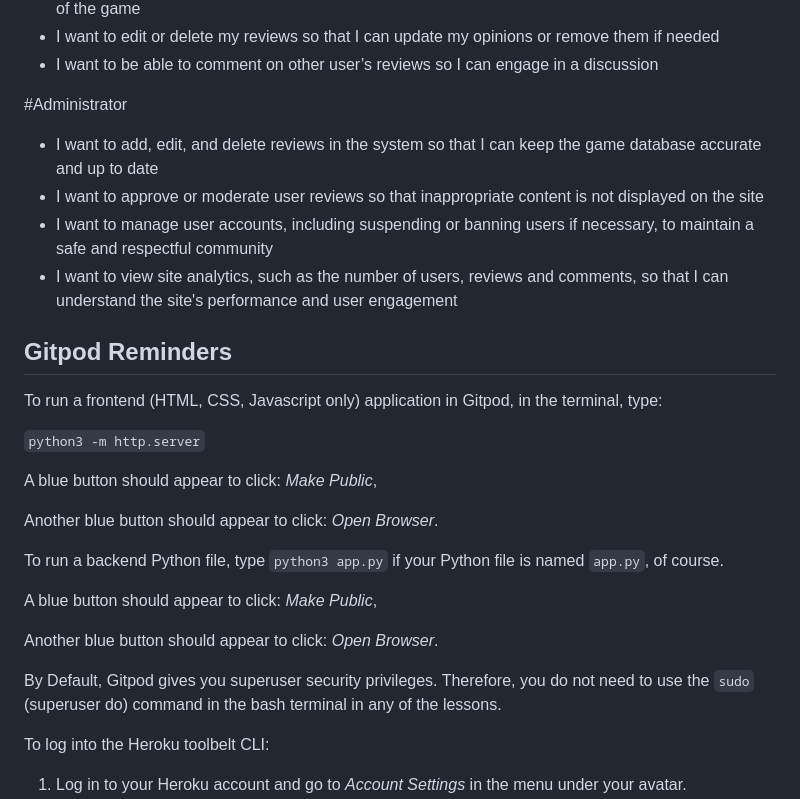
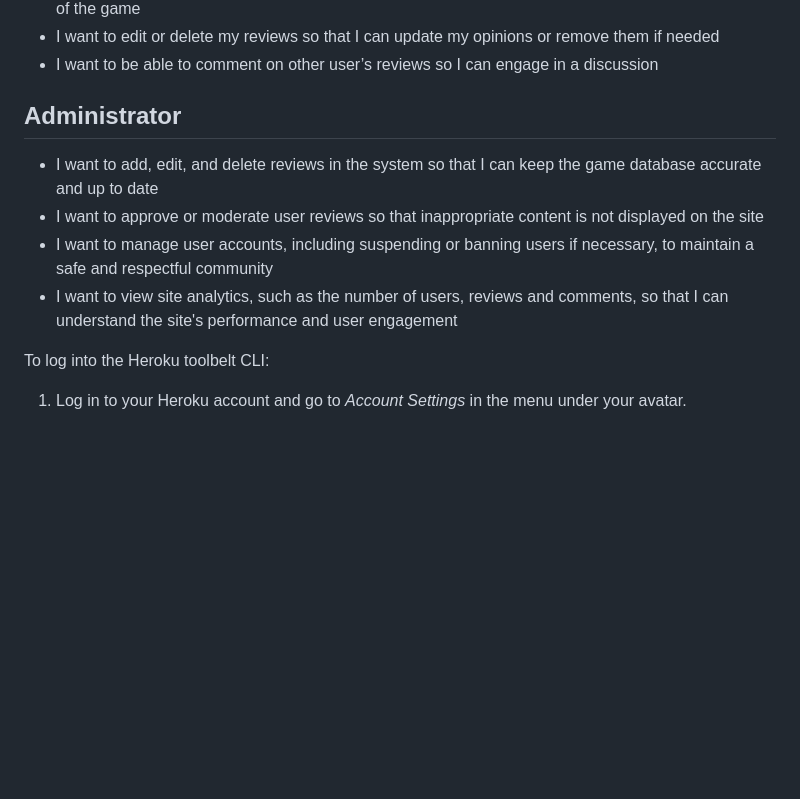
Before and after one commit to StefanWout/The-Board-Game-Chronicle, a Markdown page: README.md, the part around the change printed below. Rendered like a GitHub page; blank space fills up the shorter version.

```diff
--- a/README.md
+++ b/README.md
@@ -56,7 +56,7 @@ I need to track my thoughts about the games I play and find new games to play fr
 - I want to edit or delete my reviews so that I can update my opinions or remove them if needed
 - I want to be able to comment on other user’s reviews so I can engage in a discussion
 
-#Administrator
+## Administrator
 
 - I want to add, edit, and delete reviews in the system so that I can keep the game database accurate and up to date
 - I want to approve or moderate user reviews so that inappropriate content is not displayed on the site
@@ -64,23 +64,6 @@ I need to track my thoughts about the games I play and find new games to play fr
 - I want to view site analytics, such as the number of users, reviews and comments, so that I can understand the site's performance and user engagement
 
 
-## Gitpod Reminders
-
-To run a frontend (HTML, CSS, Javascript only) application in Gitpod, in the terminal, type:
-
-`python3 -m http.server`
-
-A blue button should appear to click: _Make Public_,
-
-Another blue button should appear to click: _Open Browser_.
-
-To run a backend Python file, type `python3 app.py` if your Python file is named `app.py`, of course.
-
-A blue button should appear to click: _Make Public_,
-
-Another blue button should appear to click: _Open Browser_.
-
-By Default, Gitpod gives you superuser security privileges. Therefore, you do not need to use the `sudo` (superuser do) command in the bash terminal in any of the lessons.
 
 To log into the Heroku toolbelt CLI:
 
```
Also changed, not shown: other parts of README.md (+16 -60 lines).
